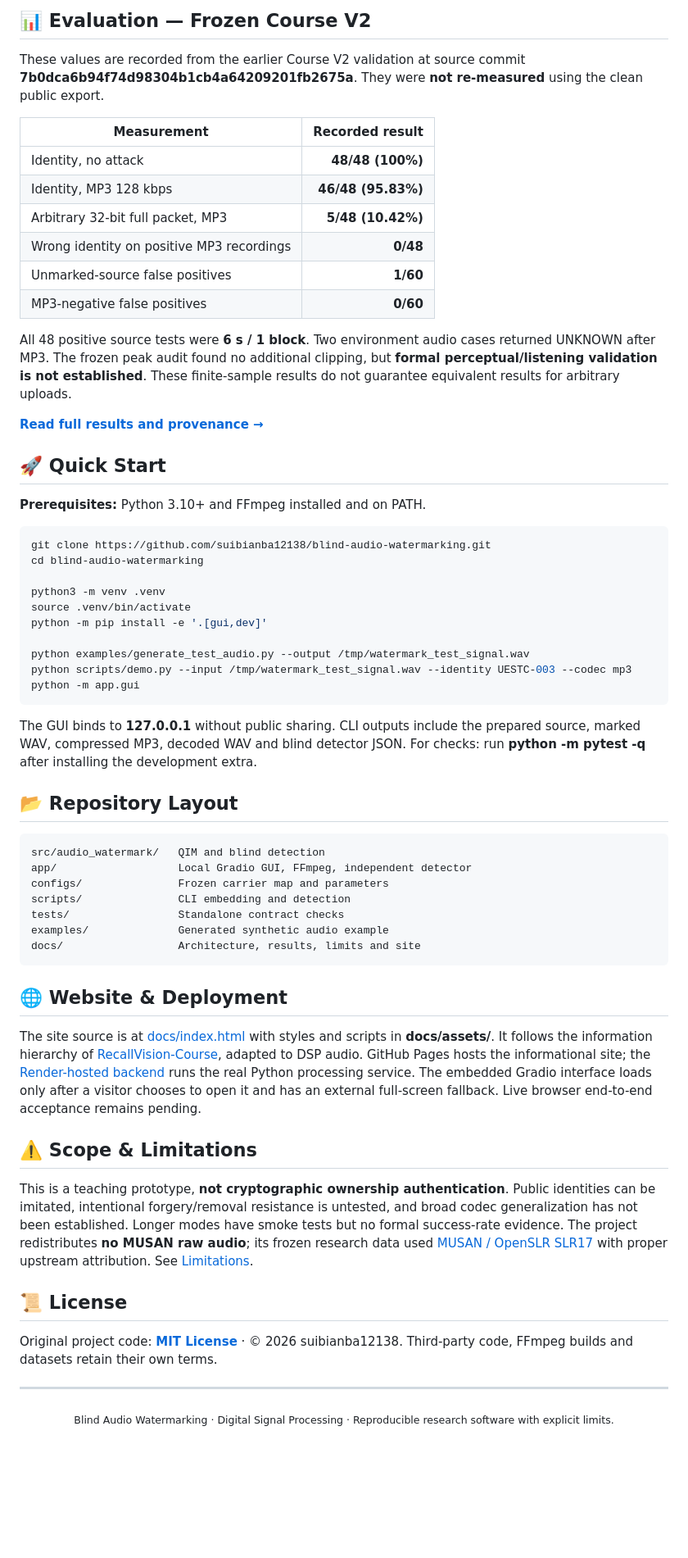
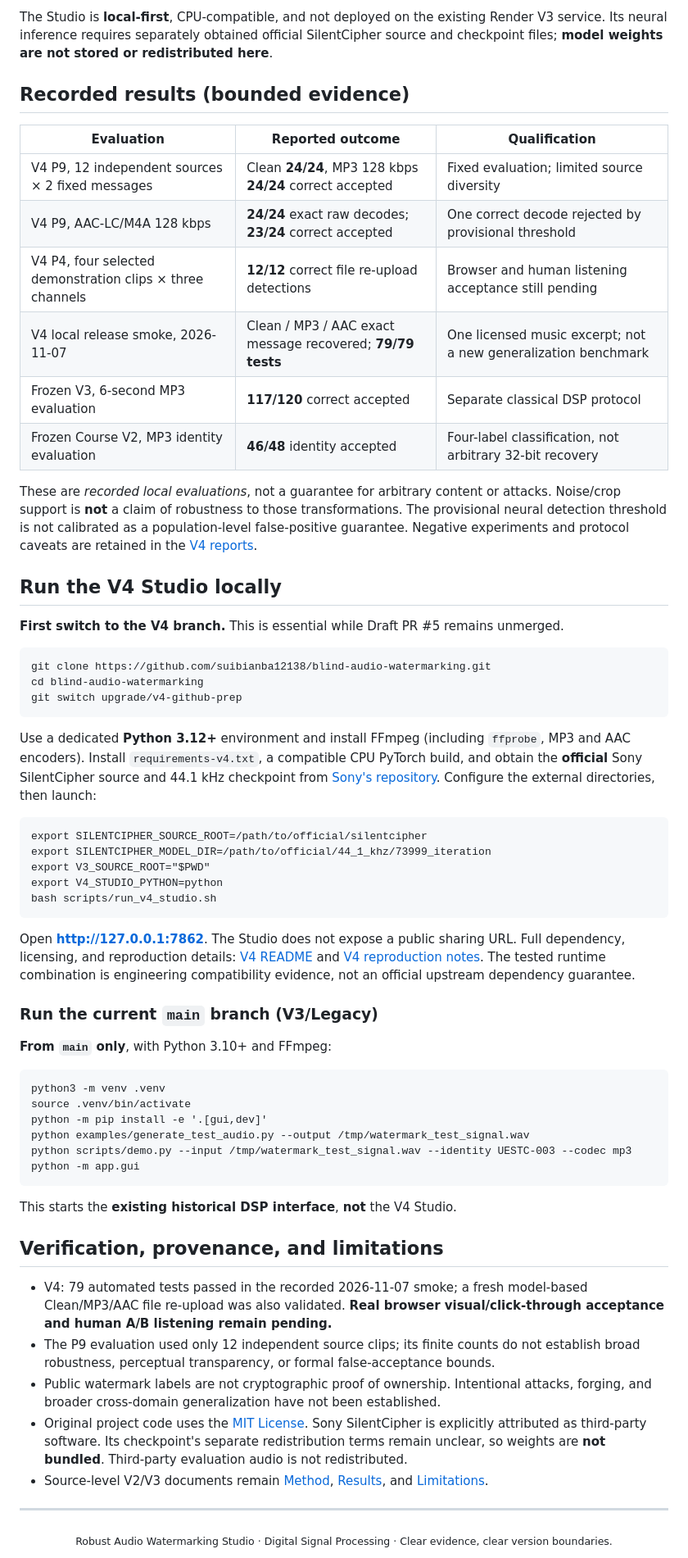
Before and after one commit to suibianba12138/blind-audio-watermarking, a Markdown page: README.md, the part around one of its changes. Shown at 82% size. Rendered like a GitHub page; blank space fills up the shorter version.

Commit message:
docs: present V4 project and clarify V3 main status in README.md

```diff
--- a/README.md
+++ b/README.md
@@ -51,64 +56,58 @@ The identity codebook carries only **2 bits of information** (four possible labe
 
-## 📊 Evaluation — Frozen Course V2
+The Studio is **local-first**, CPU-compatible, and not deployed on the existing Render V3 service. Its neural inference requires separately obtained official SilentCipher source and checkpoint files; **model weights are not stored or redistributed here**.
 
-These values are recorded from the earlier Course V2 validation at source commit **7b0dca6b94f74d98304b1cb4a64209201fb2675a**. They were **not re-measured** using the clean public export.
+## Recorded results (bounded evidence)
 
-| Measurement | Recorded result |
-|---|---:|
-| Identity, no attack | **48/48 (100%)** |
-| Identity, MP3 128 kbps | **46/48 (95.83%)** |
-| Arbitrary 32-bit full packet, MP3 | **5/48 (10.42%)** |
-| Wrong identity on positive MP3 recordings | **0/48** |
-| Unmarked-source false positives | **1/60** |
-| MP3-negative false positives | **0/60** |
+| Evaluation | Reported outcome | Qualification |
+| --- | --- | --- |
+| V4 P9, 12 independent sources × 2 fixed messages | Clean **24/24**, MP3 128 kbps **24/24** correct accepted | Fixed evaluation; limited source diversity |
+| V4 P9, AAC-LC/M4A 128 kbps | **24/24** exact raw decodes; **23/24** correct accepted | One correct decode rejected by provisional threshold |
+| V4 P4, four selected demonstration clips × three channels | **12/12** correct file re-upload detections | Browser and human listening acceptance still pending |
+| V4 local release smoke, 2026-11-07 | Clean / MP3 / AAC exact message recovered; **79/79 tests** | One licensed music excerpt; not a new generalization benchmark |
+| Frozen V3, 6-second MP3 evaluation | **117/120** correct accepted | Separate classical DSP protocol |
+| Frozen Course V2, MP3 identity evaluation | **46/48** identity accepted | Four-label classification, not arbitrary 32-bit recovery |
 
-All 48 positive source tests were **6 s / 1 block**. Two environment audio cases returned UNKNOWN after MP3. The frozen peak audit found no additional clipping, but **formal perceptual/listening validation is not established**. These finite-sample results do not guarantee equivalent results for arbitrary uploads.
+These are *recorded local evaluations*, not a guarantee for arbitrary content or attacks. Noise/crop support is **not** a claim of robustness to those transformations. The provisional neural detection threshold is not calibrated as a population-level false-positive guarantee. Negative experiments and protocol caveats are retained in the [V4 reports](https://github.com/suibianba12138/blind-audio-watermarking/tree/upgrade/v4-github-prep/docs/reports/v4).
 
-[**Read full results and provenance →**](docs/RESULTS.md)
+## Run the V4 Studio locally
 
-## 🚀 Quick Start
+**First switch to the V4 branch.** This is essential while Draft PR #5 remains unmerged.
 
-**Prerequisites:** Python 3.10+ and FFmpeg installed and on PATH.
+    git clone https://github.com/suibianba12138/blind-audio-watermarking.git
+    cd blind-audio-watermarking
+    git switch upgrade/v4-github-prep
 
-~~~bash
-git clone https://github.com/suibianba12138/blind-audio-watermarking.git
-cd blind-audio-watermarking
+Use a dedicated **Python 3.12+** environment and install FFmpeg (including `ffprobe`, MP3 and AAC encoders). Install `requirements-v4.txt`, a compatible CPU PyTorch build, and obtain the **official** Sony SilentCipher source and 44.1 kHz checkpoint from [Sony's repository](https://github.com/sony/silentcipher). Configure the external directories, then launch:
 
-python3 -m venv .venv
-source .venv/bin/activate
-python -m pip install -e '.[gui,dev]'
+    export SILENTCIPHER_SOURCE_ROOT=/path/to/official/silentcipher
+    export SILENTCIPHER_MODEL_DIR=/path/to/official/44_1_khz/73999_iteration
+    export V3_SOURCE_ROOT="$PWD"
+    export V4_STUDIO_PYTHON=python
+    bash scripts/run_v4_studio.sh
 
-python examples/generate_test_audio.py --output /tmp/watermark_test_signal.wav
-python scripts/demo.py --input /tmp/watermark_test_signal.wav --identity UESTC-003 --codec mp3
-python -m app.gui
-~~~
+Open **http://127.0.0.1:7862**. The Studio does not expose a public sharing URL. Full dependency, licensing, and reproduction details: [V4 README](https://github.com/suibianba12138/blind-audio-watermarking/blob/upgrade/v4-github-prep/README.md) and [V4 reproduction notes](https://github.com/suibianba12138/blind-audio-watermarking/blob/upgrade/v4-github-prep/docs/V4_REPRODUCTION.md). The tested runtime combination is engineering compatibility evidence, not an official upstream dependency guarantee.
 
-The GUI binds to **127.0.0.1** without public sharing. CLI outputs include the prepared source, marked WAV, compressed MP3, decoded WAV and blind detector JSON. For checks: run **python -m pytest -q** after installing the development extra.
+### Run the current `main` branch (V3/Legacy)
 
-## 📂 Repository Layout
+**From `main` only**, with Python 3.10+ and FFmpeg:
 
-~~~text
-src/audio_watermark/   QIM and blind detection
-app/                   Local Gradio GUI, FFmpeg, independent detector
-configs/               Frozen carrier map and parameters
-scripts/               CLI embedding and detection
-tests/                 Standalone contract checks
-examples/              Generated synthetic audio example
-docs/                  Architecture, results, limits and site
-~~~
+    python3 -m venv .venv
+    source .venv/bin/activate
+    python -m pip install -e '.[gui,dev]'
+    python examples/generate_test_audio.py --output /tmp/watermark_test_signal.wav
+    python scripts/demo.py --input /tmp/watermark_test_signal.wav --identity UESTC-003 --codec mp3
+    python -m app.gui
 
-## 🌐 Website & Deployment
+This starts the **existing historical DSP interface**, **not** the V4 Studio.
 
-The site source is at [docs/index.html](docs/index.html) with styles and scripts in **docs/assets/**. It follows the information hierarchy of [RecallVision-Course](https://github.com/suibianba12138/RecallVision-Course), adapted to DSP audio. GitHub Pages hosts the informational site; the [Render-hosted backend](https://blind-audio-watermarking-demo.onrender.com/) runs the real Python processing service. The embedded Gradio interface loads only after a visitor chooses to open it and has an external full-screen fallback. Live browser end-to-end acceptance remains pending.
+## Verification, provenance, and limitations
 
-## ⚠️ Scope & Limitations
-
-This is a teaching prototype, **not cryptographic ownership authentication**. Public identities can be imitated, intentional forgery/removal resistance is untested, and broad codec generalization has not been established. Longer modes have smoke tests but no formal success-rate evidence. The project redistributes **no MUSAN raw audio**; its frozen research data used [MUSAN / OpenSLR SLR17](https://www.openslr.org/17/) with proper upstream attribution. See [Limitations](docs/LIMITATIONS.md).
-
-## 📜 License
-
-Original project code: **[MIT License](LICENSE)** · © 2026 suibianba12138. Third-party code, FFmpeg builds and datasets retain their own terms.
+- V4: 79 automated tests passed in the recorded 2026-11-07 smoke; a fresh model-based Clean/MP3/AAC file re-upload was also validated. **Real browser visual/click-through acceptance and human A/B listening remain pending.**
+- The P9 evaluation used only 12 independent source clips; its finite counts do not establish broad robustness, perceptual transparency, or formal false-acceptance bounds.
+- Public watermark labels are not cryptographic proof of ownership. Intentional attacks, forging, and broader cross-domain generalization have not been established.
+- Original project code uses the [MIT License](LICENSE). Sony SilentCipher is explicitly attributed as third-party software. Its checkpoint's separate redistribution terms remain unclear, so weights are **not bundled**. Third-party evaluation audio is not redistributed.
+- Source-level V2/V3 documents remain [Method](docs/METHOD.md), [Results](docs/RESULTS.md), and [Limitations](docs/LIMITATIONS.md).
 
 ---
 
-<div align="center"><sub>Blind Audio Watermarking · Digital Signal Processing · Reproducible research software with explicit limits.</sub></div>
+<div align="center"><sub>Robust Audio Watermarking Studio · Digital Signal Processing · Clear evidence, clear version boundaries.</sub></div>
```
Also changed, not shown: other parts of README.md (+34 -29 lines).
